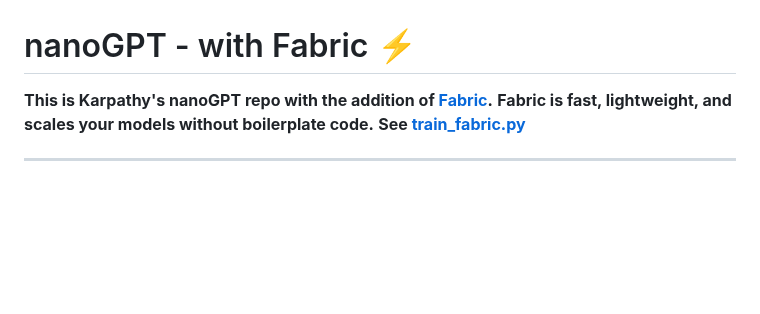
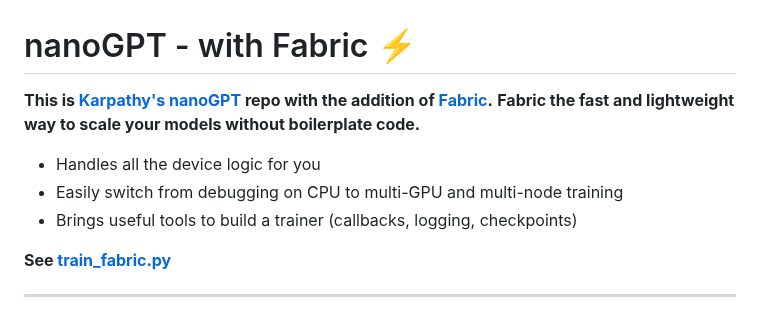
Before and after one commit to karpathy/nanoGPT, a Markdown page: README.md, the part around the change. Drawn GitHub-style; blank space fills up the shorter version.

Commit message:
motivation

```diff
--- a/README.md
+++ b/README.md
@@ -1,8 +1,14 @@
 
 # nanoGPT - with Fabric ⚡
 
-**This is Karpathy's nanoGPT repo with the addition of [Fabric](https://pytorch-lightning.readthedocs.io/en/latest/fabric/fabric.html).**
-**Fabric is fast, lightweight, and scales your models without boilerplate code.**
+**This is [Karpathy's nanoGPT](https://github.com/karpathy/nanoGPT) repo with the addition of [Fabric](https://pytorch-lightning.readthedocs.io/en/latest/fabric/fabric.html).**
+**Fabric the fast and lightweight way to scale your models without boilerplate code.**
+
+- Handles all the device logic for you
+- Easily switch from debugging on CPU to multi-GPU and multi-node training
+- Brings useful tools to build a trainer (callbacks, logging, checkpoints)
+
+
 **See [train_fabric.py](train_fabric.py)**
 
 ----
```
